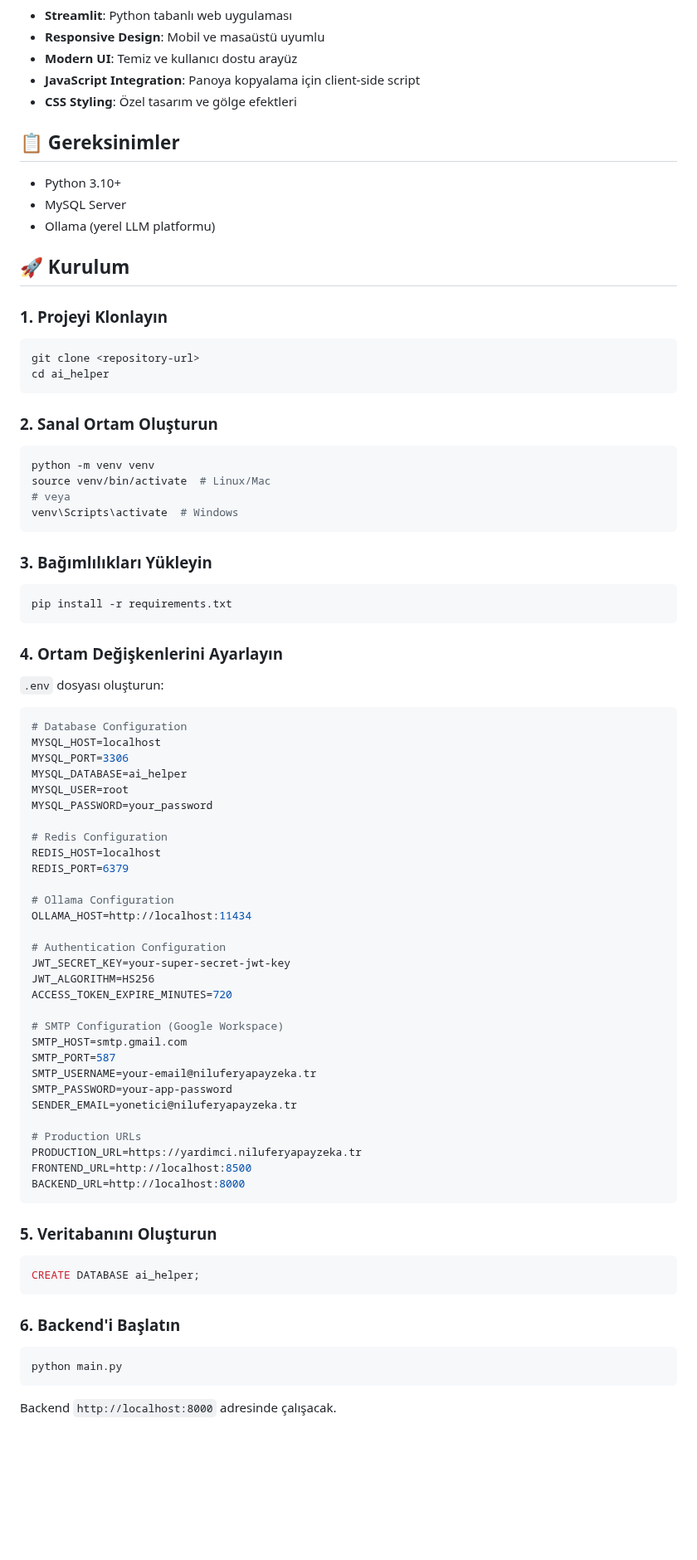
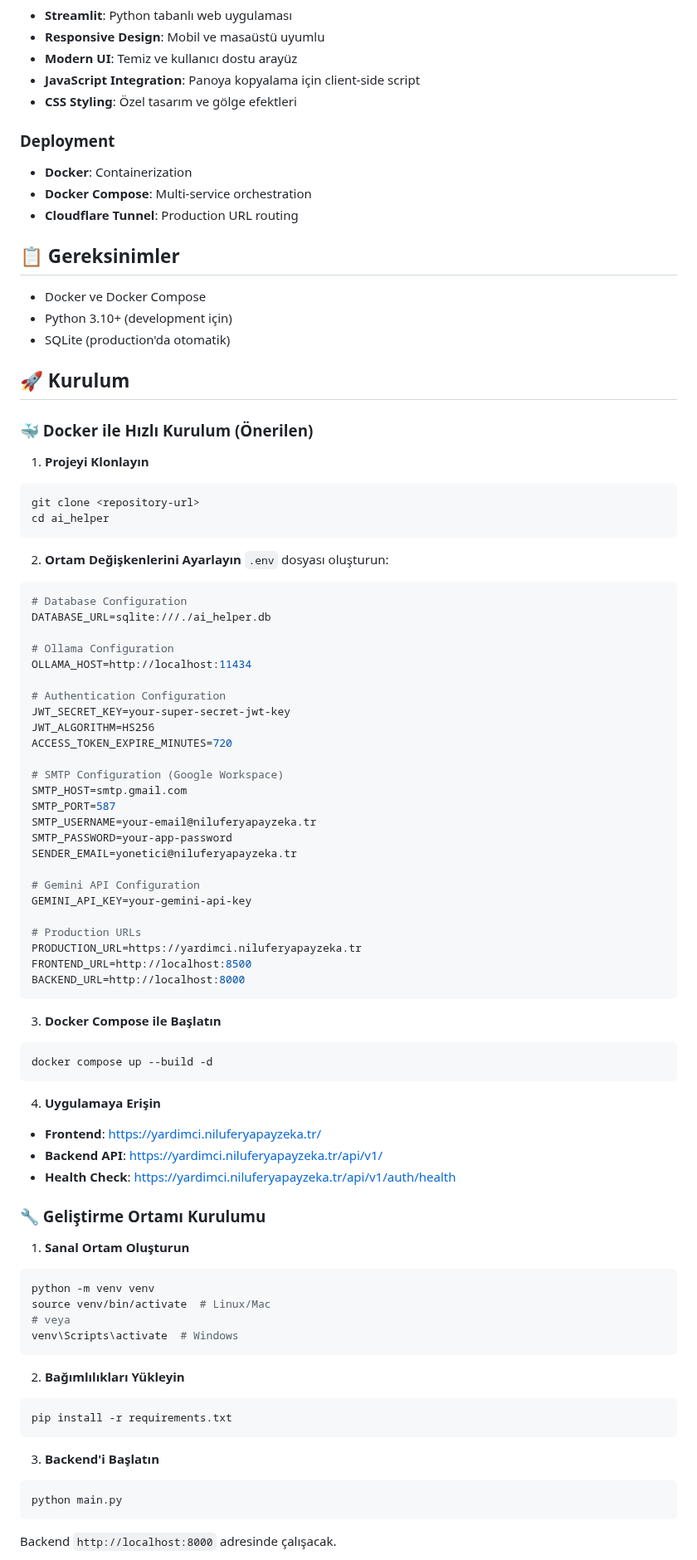
Before and after one commit to Zaferturan/ai_helper, a Markdown page: README.md, the part around one of its changes. Shown at 83% size. Drawn GitHub-style; blank space fills up the shorter version.

````diff
--- a/README.md
+++ b/README.md
@@ -43,46 +44,32 @@ Vatandaş taleplerine cevaplarınızı hazırlayın. İstek ve önerilere uygun,
 - **JavaScript Integration**: Panoya kopyalama için client-side script
 - **CSS Styling**: Özel tasarım ve gölge efektleri
 
+### Deployment
+- **Docker**: Containerization
+- **Docker Compose**: Multi-service orchestration
+- **Cloudflare Tunnel**: Production URL routing
+
 ## 📋 Gereksinimler
 
-- Python 3.10+
-- MySQL Server
-- Ollama (yerel LLM platformu)
+- Docker ve Docker Compose
+- Python 3.10+ (development için)
+- SQLite (production'da otomatik)
 
 ## 🚀 Kurulum
 
-### 1. Projeyi Klonlayın
+### 🐳 Docker ile Hızlı Kurulum (Önerilen)
+
+1. **Projeyi Klonlayın**
 ```bash
 git clone <repository-url>
 cd ai_helper
 ```
 
-### 2. Sanal Ortam Oluşturun
-```bash
-python -m venv venv
-source venv/bin/activate  # Linux/Mac
-# veya
-venv\Scripts\activate  # Windows
-```
-
-### 3. Bağımlılıkları Yükleyin
-```bash
-pip install -r requirements.txt
-```
-
-### 4. Ortam Değişkenlerini Ayarlayın
+2. **Ortam Değişkenlerini Ayarlayın**
 `.env` dosyası oluşturun:
 ```env
 # Database Configuration
-MYSQL_HOST=localhost
-MYSQL_PORT=3306
-MYSQL_DATABASE=ai_helper
-MYSQL_USER=root
-MYSQL_PASSWORD=your_password
-
-# Redis Configuration
-REDIS_HOST=localhost
-REDIS_PORT=6379
+DATABASE_URL=sqlite:///./ai_helper.db
 
 # Ollama Configuration
 OLLAMA_HOST=http://localhost:11434
@@ -99,18 +86,41 @@ SMTP_USERNAME=your-email@niluferyapayzeka.tr
 SMTP_PASSWORD=your-app-password
 SENDER_EMAIL=yonetici@niluferyapayzeka.tr
 
+# Gemini API Configuration
+GEMINI_API_KEY=your-gemini-api-key
+
 # Production URLs
 PRODUCTION_URL=https://yardimci.niluferyapayzeka.tr
 FRONTEND_URL=http://localhost:8500
 BACKEND_URL=http://localhost:8000
 ```
 
-### 5. Veritabanını Oluşturun
-```sql
-CREATE DATABASE ai_helper;
+3. **Docker Compose ile Başlatın**
+```bash
+docker compose up --build -d
 ```
 
-### 6. Backend'i Başlatın
+4. **Uygulamaya Erişin**
+- **Frontend**: https://yardimci.niluferyapayzeka.tr/
+- **Backend API**: https://yardimci.niluferyapayzeka.tr/api/v1/
+- **Health Check**: https://yardimci.niluferyapayzeka.tr/api/v1/auth/health
+
+### 🔧 Geliştirme Ortamı Kurulumu
+
+1. **Sanal Ortam Oluşturun**
+```bash
+python -m venv venv
+source venv/bin/activate  # Linux/Mac
+# veya
+venv\Scripts\activate  # Windows
+```
+
+2. **Bağımlılıkları Yükleyin**
+```bash
+pip install -r requirements.txt
+```
+
+3. **Backend'i Başlatın**
 ```bash
 python main.py
 ```
````
Also changed, not shown: other parts of README.md (+95 -21 lines), ROADMAP.md (+110 -64 lines).
